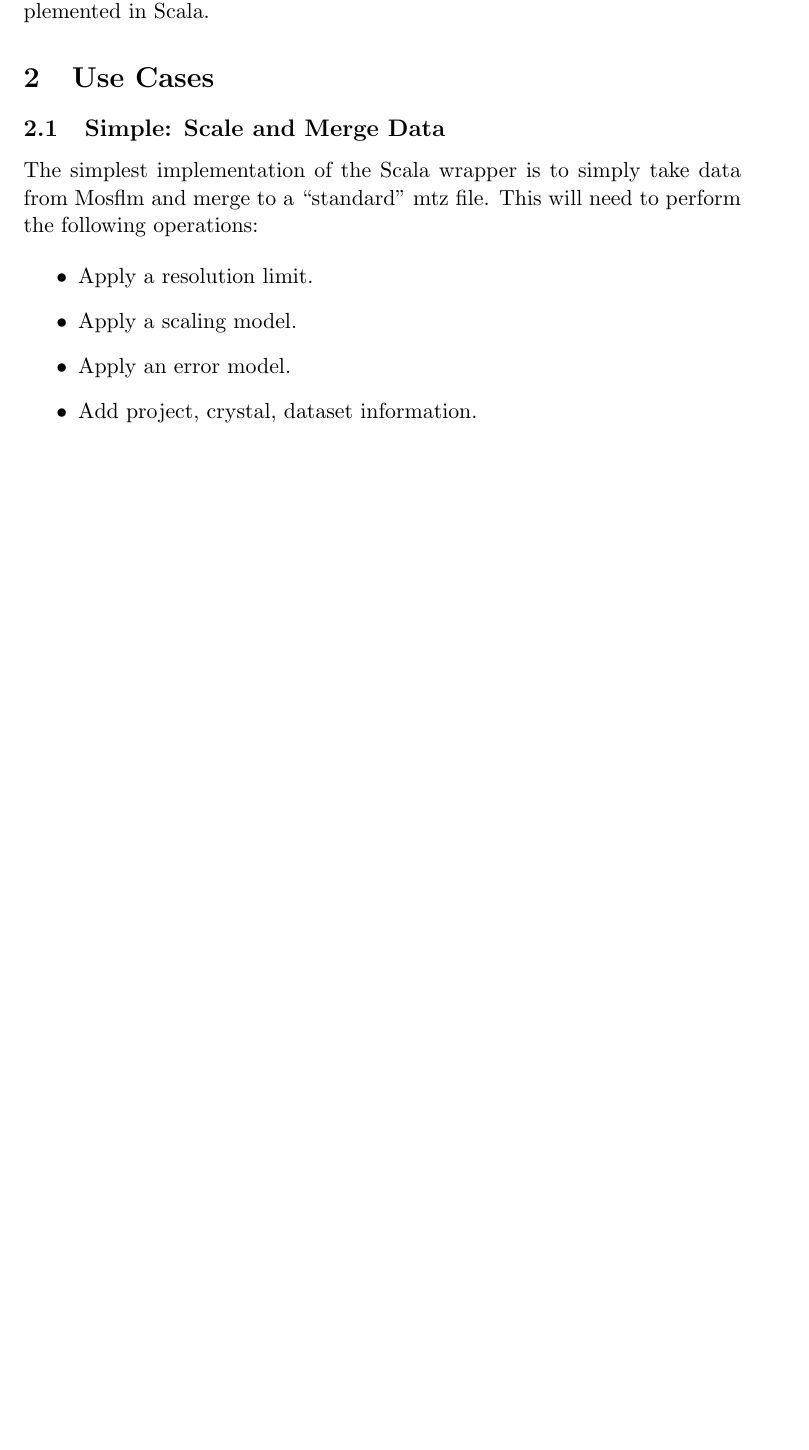
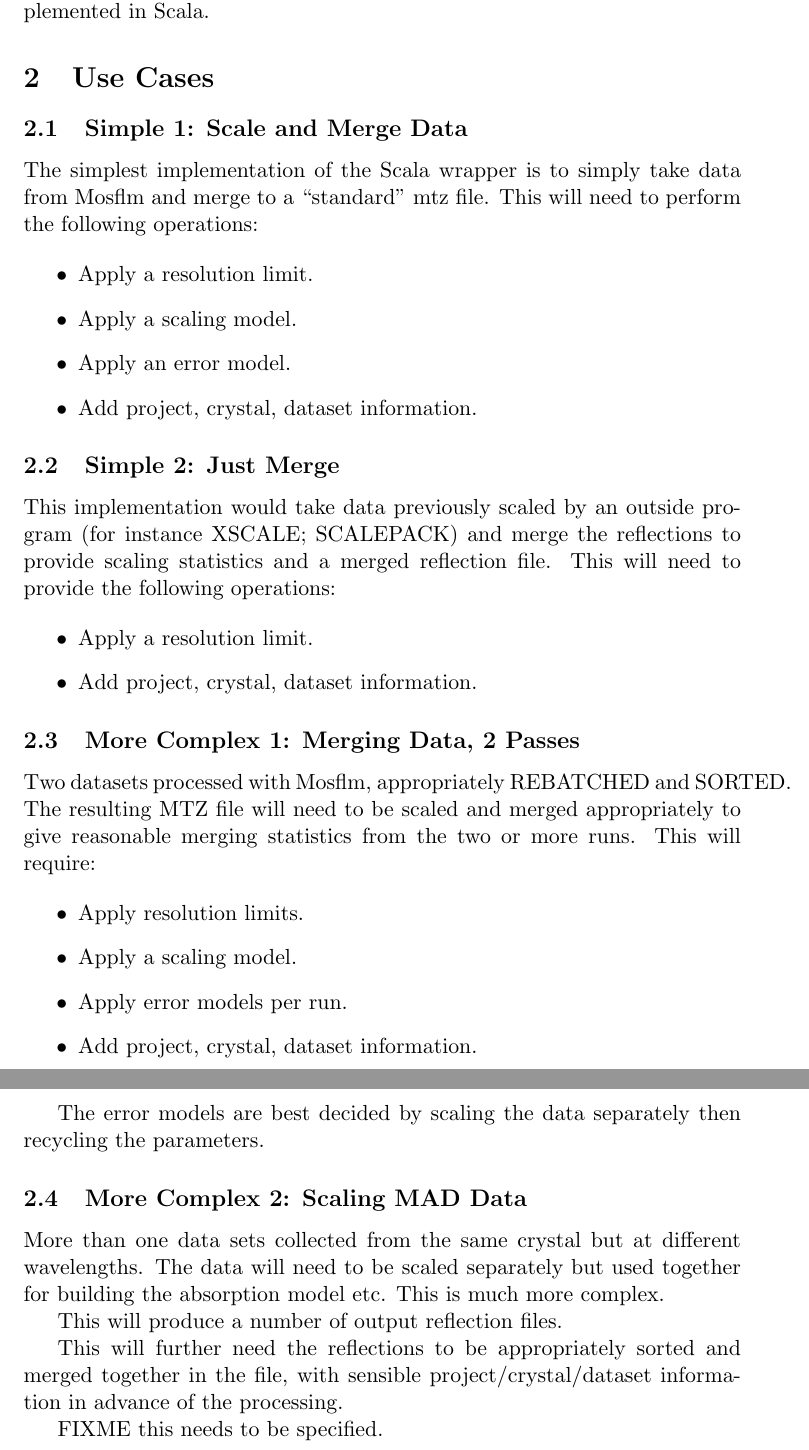
Before and after one commit to xia2/xia2, a LaTeX document (Wrappers/CCP4/Doc/Scala.tex): part of the page before the commit and two parts of pages 1 and 2 of 2 after it, the two joined at a grey line, cut so that both start at the same text, the shorter picture padded with empty space. Compiled offline with pdfLaTeX.

Commit message:
Use cases for Scala

```diff
--- a/Wrappers/CCP4/Doc/Scala.tex
+++ b/Wrappers/CCP4/Doc/Scala.tex
@@ -10,7 +10,7 @@ in Scala.
 
 \section{Use Cases}
 
-\subsection{Simple: Scale and Merge Data}
+\subsection{Simple 1: Scale and Merge Data}
 
 The simplest implementation of the Scala wrapper is to simply take data
 from Mosflm and merge to a ``standard'' mtz file. This will need to perform
@@ -23,5 +23,46 @@ the following operations:
 \item{Add project, crystal, dataset information.}
 \end{itemize}
 
+\subsection{Simple 2: Just Merge}
+
+This implementation would take data previously scaled by an outside program
+(for instance XSCALE; SCALEPACK) and merge the reflections to provide
+scaling statistics and a merged reflection file. This will need to provide
+the following operations:
+
+\begin{itemize}
+\item{Apply a resolution limit.}
+\item{Add project, crystal, dataset information.}
+\end{itemize}
+
+\subsection{More Complex 1: Merging Data, 2 Passes}
+
+Two datasets processed with Mosflm, appropriately REBATCHED and SORTED. The
+resulting MTZ file will need to be scaled and merged appropriately to give
+reasonable merging statistics from the two or more runs. This will require:
+
+\begin{itemize}
+\item{Apply resolution limits.}
+\item{Apply a scaling model.}
+\item{Apply error models per run.}
+\item{Add project, crystal, dataset information.}
+\end{itemize}
+
+The error models are best decided by scaling the data separately then
+recycling the parameters.
+
+\subsection{More Complex 2: Scaling MAD Data}
+
+More than one data sets collected from the same crystal but at different
+wavelengths. The data will need to be scaled separately but used together
+for building the absorption model etc. This is much more complex.
+
+This will produce a number of output reflection files.
+
+This will further need the reflections to be appropriately sorted and
+merged together in the file, with sensible project/crystal/dataset information
+in advance of the processing.
+
+FIXME this needs to be specified.
 
 \end{document}
```
Also changed, not shown: Wrappers/CCP4/Doc/Scala.pdf.
